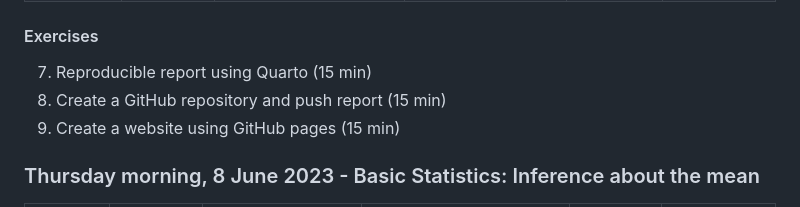
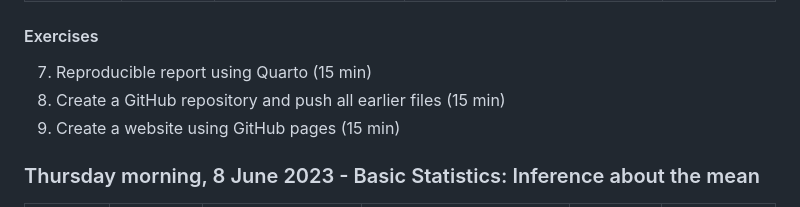
Before and after one commit to ISPMBern/basic-statistics-and-projects-in-R, a Markdown page: README.md, the part around the change. GitHub-like rendering.

```diff
--- a/README.md
+++ b/README.md
@@ -84,7 +84,7 @@ Time | Duration | Topic | Content | Exercise | Lecturer(s)
 
 #### Exercises
 7. Reproducible report using Quarto (15 min)
-8. Create a GitHub repository and push report (15 min)
+8. Create a GitHub repository and push all earlier files (15 min)
 9. Create a website using GitHub pages (15 min)
 
 ### Thursday morning, 8 June 2023 - Basic Statistics: Inference about the mean
```
